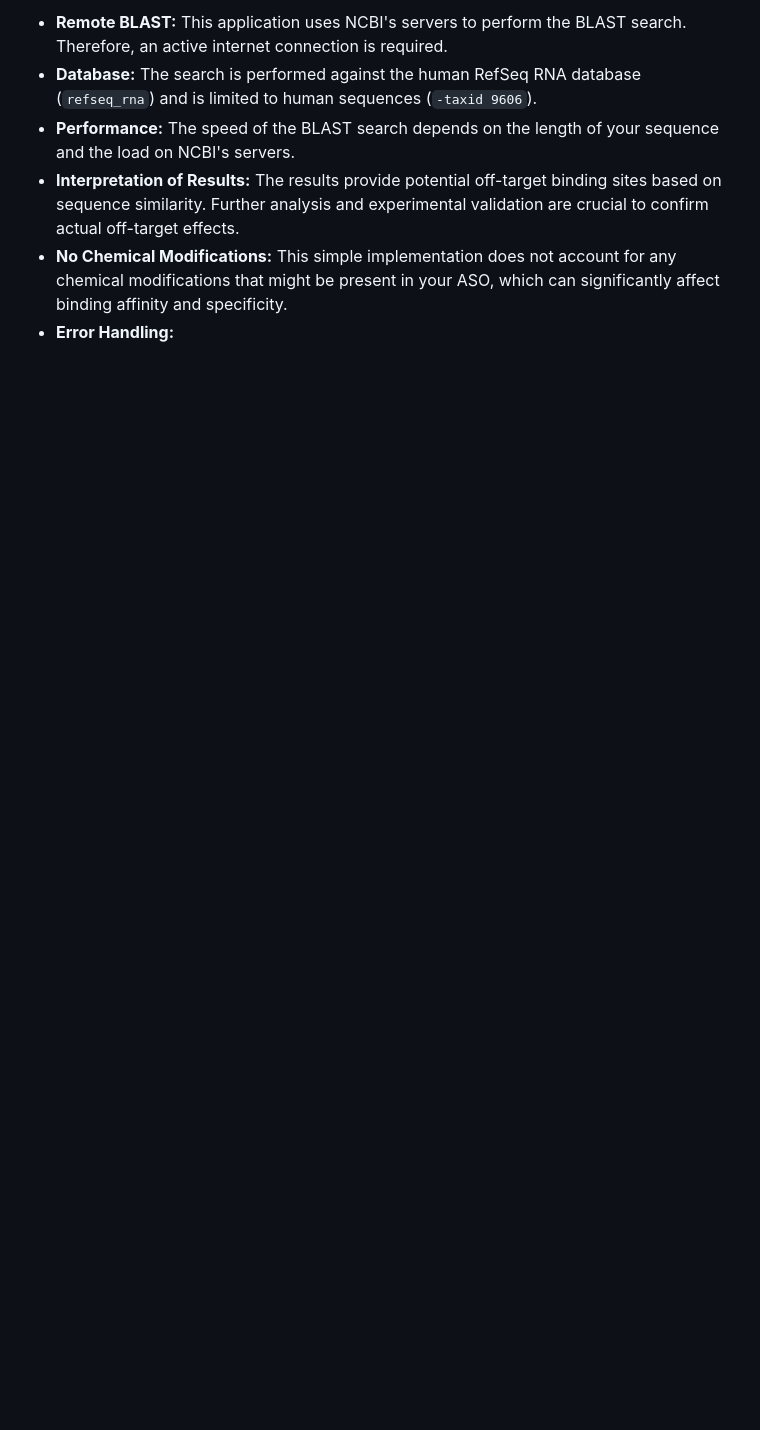
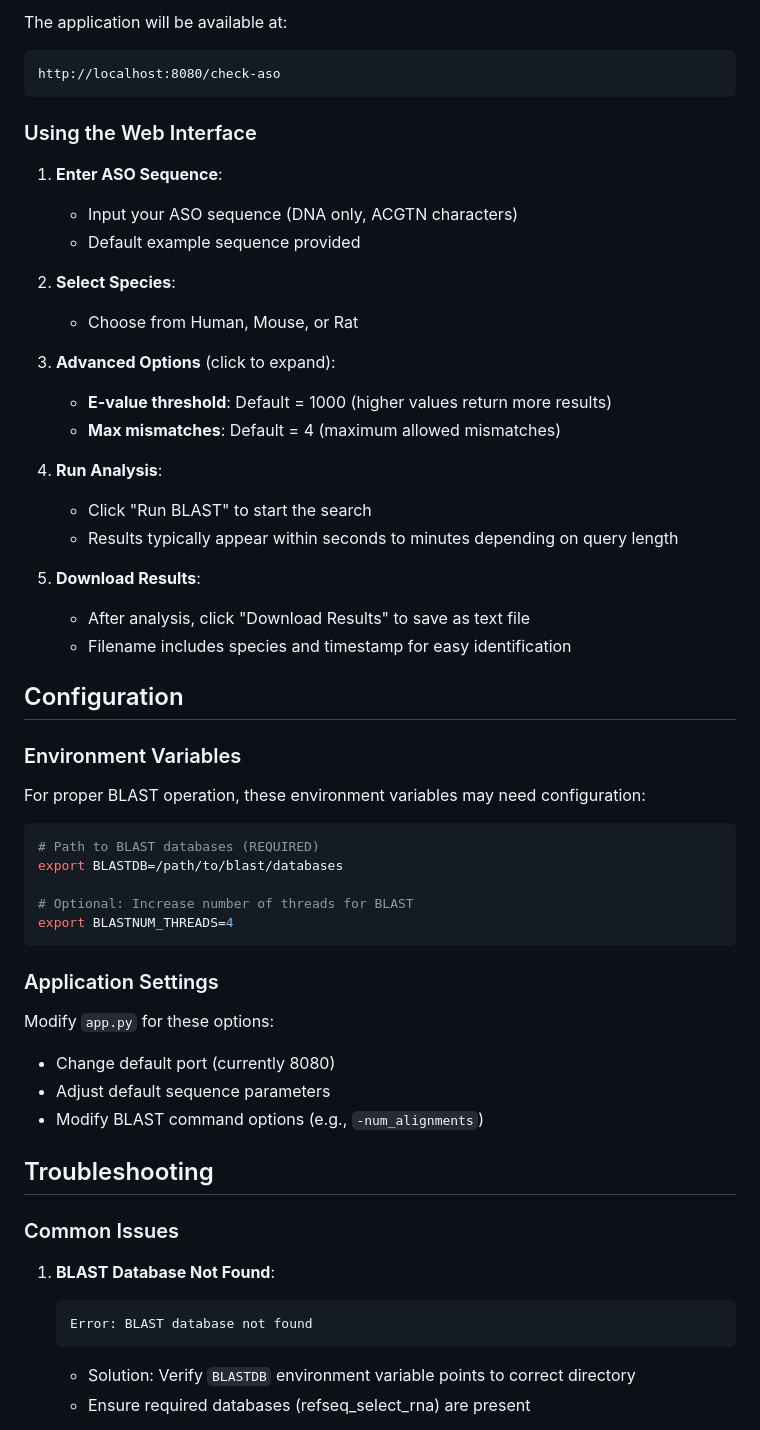
Before and after one commit to broadinstitute/aso-off-targets, a Markdown page: README.md, the part around the change printed below. Rendered like a GitHub page; blank space fills up the shorter version.

````diff
--- a/README.md
+++ b/README.md
@@ -63,7 +66,60 @@ This application can be deployed to various web hosting platforms. The previous
 
-* **Remote BLAST:** This application uses NCBI's servers to perform the BLAST search. Therefore, an active internet connection is required.
-* **Database:** The search is performed against the human RefSeq RNA database (`refseq_rna`) and is limited to human sequences (`-taxid 9606`).
-* **Performance:** The speed of the BLAST search depends on the length of your sequence and the load on NCBI's servers.
-* **Interpretation of Results:** The results provide potential off-target binding sites based on sequence similarity. Further analysis and experimental validation are crucial to confirm actual off-target effects.
-* **No Chemical Modifications:** This simple implementation does not account for any chemical modifications that might be present in your ASO, which can significantly affect binding affinity and specificity.
-* **Error Handling:**
+The application will be available at:
+```
+http://localhost:8080/check-aso
+```
+
+### Using the Web Interface
+
+1. **Enter ASO Sequence**:
+   - Input your ASO sequence (DNA only, ACGTN characters)
+   - Default example sequence provided
+
+2. **Select Species**:
+   - Choose from Human, Mouse, or Rat
+
+3. **Advanced Options** (click to expand):
+   - **E-value threshold**: Default = 1000 (higher values return more results)
+   - **Max mismatches**: Default = 4 (maximum allowed mismatches)
+
+4. **Run Analysis**:
+   - Click "Run BLAST" to start the search
+   - Results typically appear within seconds to minutes depending on query length
+
+5. **Download Results**:
+   - After analysis, click "Download Results" to save as text file
+   - Filename includes species and timestamp for easy identification
+
+## Configuration
+
+### Environment Variables
+
+For proper BLAST operation, these environment variables may need configuration:
+
+```bash
+# Path to BLAST databases (REQUIRED)
+export BLASTDB=/path/to/blast/databases
+
+# Optional: Increase number of threads for BLAST
+export BLASTNUM_THREADS=4
+```
+
+### Application Settings
+
+Modify `app.py` for these options:
+
+- Change default port (currently 8080)
+- Adjust default sequence parameters
+- Modify BLAST command options (e.g., `-num_alignments`)
+
+## Troubleshooting
+
+### Common Issues
+
+1. **BLAST Database Not Found**:
+   ```
+   Error: BLAST database not found
+   ```
+   - Solution: Verify `BLASTDB` environment variable points to correct directory
+   - Ensure required databases (refseq_select_rna) are present
+
````
Also changed, not shown: other parts of README.md (+105 -43 lines).
